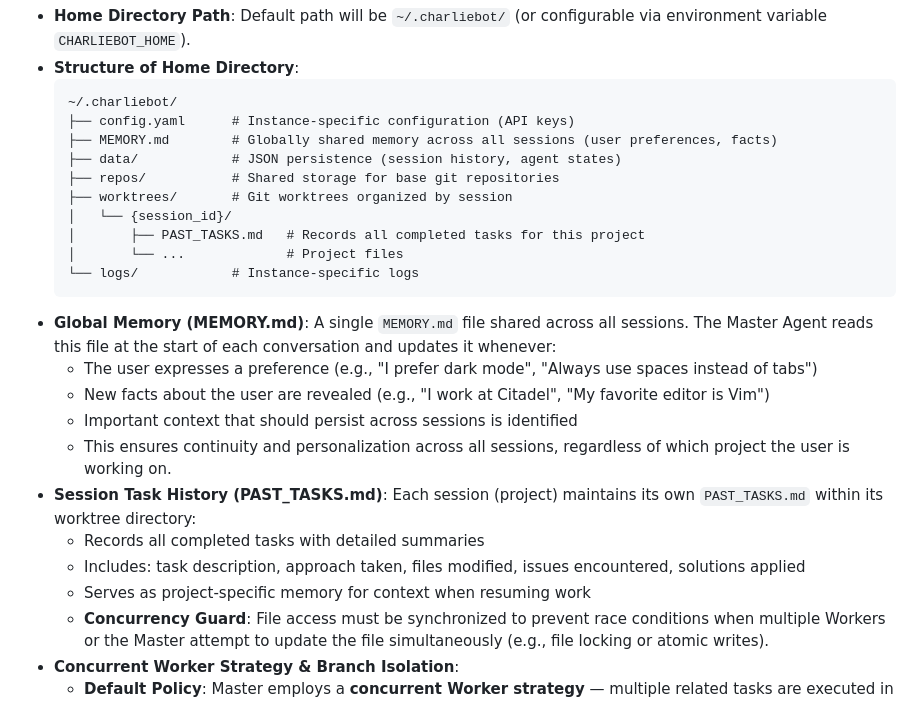
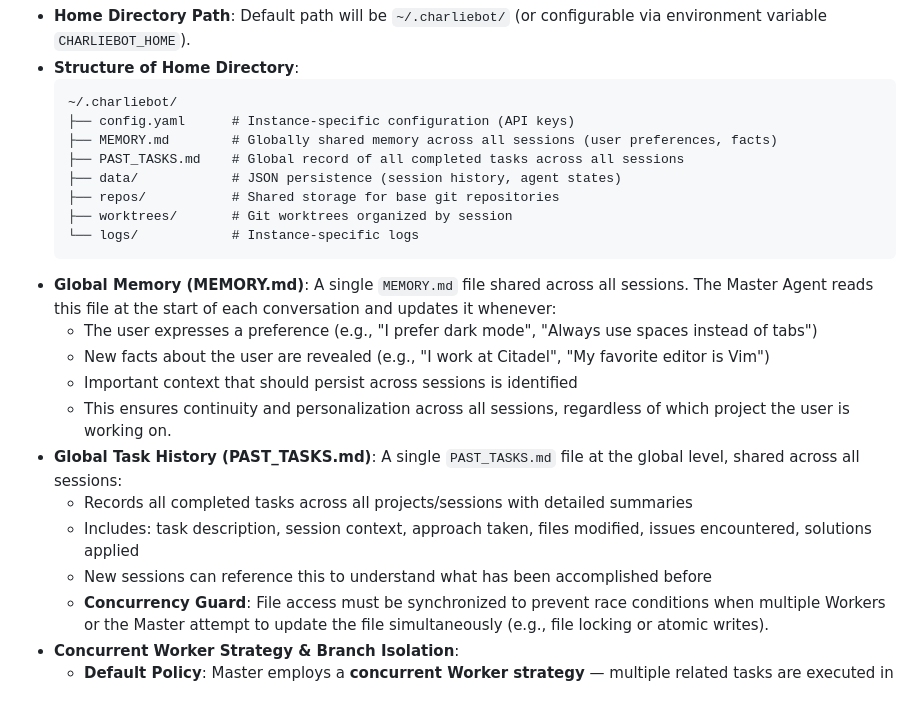
Before and after one commit to zixuzixu/charlie-bot, a Markdown page: project.md, the part around the change. GitHub-like rendering.

Commit message:
docs: move PAST_TASKS.md to global level (shared across all sessions)

````diff
--- a/project.md
+++ b/project.md
@@ -19,12 +19,10 @@
   ~/.charliebot/
   ├── config.yaml      # Instance-specific configuration (API keys)
   ├── MEMORY.md        # Globally shared memory across all sessions (user preferences, facts)
+  ├── PAST_TASKS.md    # Global record of all completed tasks across all sessions
   ├── data/            # JSON persistence (session history, agent states)
   ├── repos/           # Shared storage for base git repositories
   ├── worktrees/       # Git worktrees organized by session
-  │   └── {session_id}/
-  │       ├── PAST_TASKS.md   # Records all completed tasks for this project
-  │       └── ...             # Project files
   └── logs/            # Instance-specific logs
   ```
 - **Global Memory (MEMORY.md)**: A single `MEMORY.md` file shared across all sessions. The Master Agent reads this file at the start of each conversation and updates it whenever:
@@ -32,10 +30,10 @@
   - New facts about the user are revealed (e.g., "I work at Citadel", "My favorite editor is Vim")
   - Important context that should persist across sessions is identified
   - This ensures continuity and personalization across all sessions, regardless of which project the user is working on.
-- **Session Task History (PAST_TASKS.md)**: Each session (project) maintains its own `PAST_TASKS.md` within its worktree directory:
-  - Records all completed tasks with detailed summaries
-  - Includes: task description, approach taken, files modified, issues encountered, solutions applied
-  - Serves as project-specific memory for context when resuming work
+- **Global Task History (PAST_TASKS.md)**: A single `PAST_TASKS.md` file at the global level, shared across all sessions:
+  - Records all completed tasks across all projects/sessions with detailed summaries
+  - Includes: task description, session context, approach taken, files modified, issues encountered, solutions applied
+  - New sessions can reference this to understand what has been accomplished before
   - **Concurrency Guard**: File access must be synchronized to prevent race conditions when multiple Workers or the Master attempt to update the file simultaneously (e.g., file locking or atomic writes).
 - **Concurrent Worker Strategy & Branch Isolation**:
   - **Default Policy**: Master employs a **concurrent Worker strategy** — multiple related tasks are executed in parallel by spawning multiple Workers (Threads) under the same Session.
````
